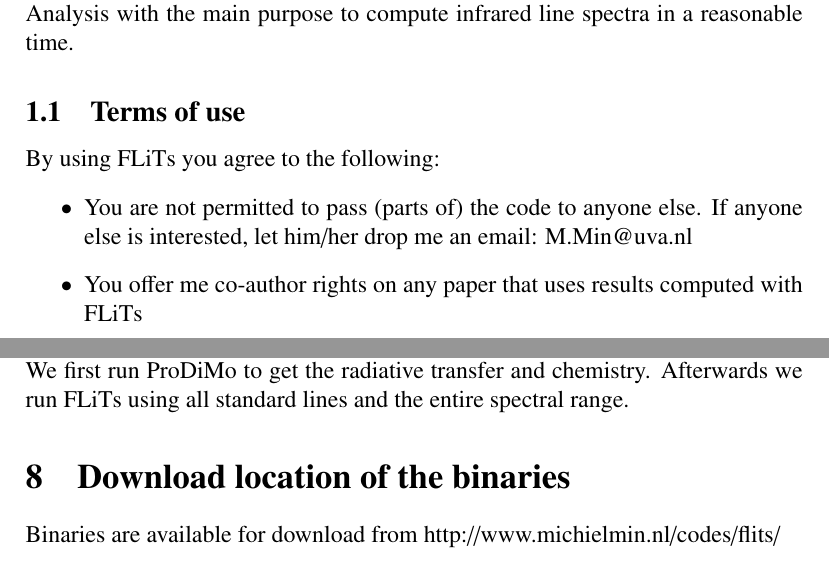
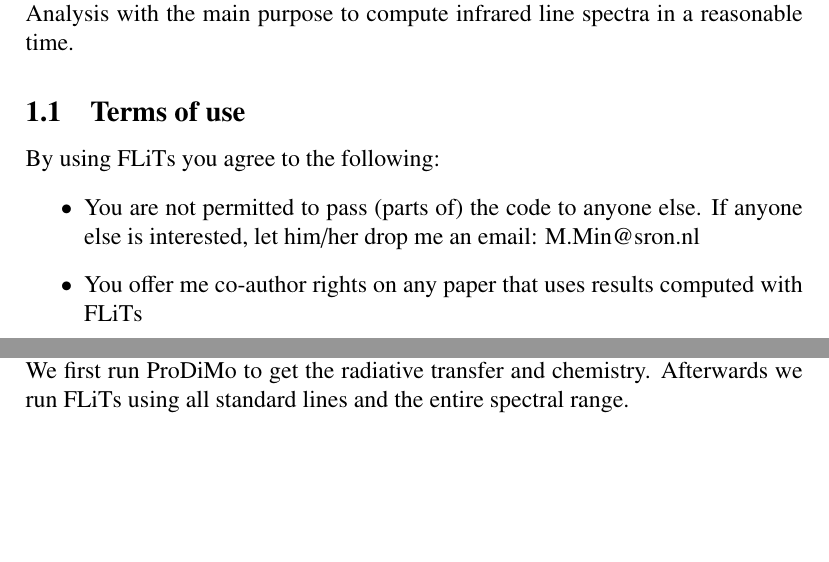
Before and after one commit to michielmin/FLiTs, a LaTeX document (doc/UserGuide.tex): two parts of pages 2 and 7 of 7, joined at a grey line, cut so that both start at the same text, the shorter picture padded with empty space. Compiled offline with pdfLaTeX.

Commit message:
Small changes to the userguide

```diff
--- a/doc/UserGuide.tex
+++ b/doc/UserGuide.tex
@@ -46,7 +46,7 @@
 
 By using FLiTs you agree to the following:
 \begin{itemize}
-\item You are not permitted to pass (parts of) the code to anyone else. If anyone else is interested, let him/her drop me an email: M.Min@uva.nl
+\item You are not permitted to pass (parts of) the code to anyone else. If anyone else is interested, let him/her drop me an email: M.Min@sron.nl
 \item You offer me co-author rights on any paper that uses results computed with FLiTs
 \end{itemize}
 
@@ -156,8 +156,4 @@
 
 As an example we run the standard TTauri disk setup provided with ProDiMo. We first run ProDiMo to get the radiative transfer and chemistry. Afterwards we run FLiTs using all standard lines and the entire spectral range.
 
-\section{Download location of the binaries}
-
-Binaries are available for download from http://www.michielmin.nl/codes/flits/
-
 \end{document}
```
Also changed, not shown: doc/UserGuide.pdf, doc/UserGuide.tex (2 more changed lines), 4 other files.
